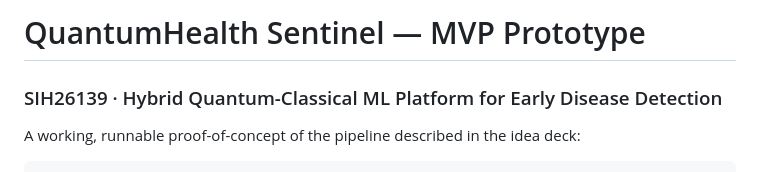
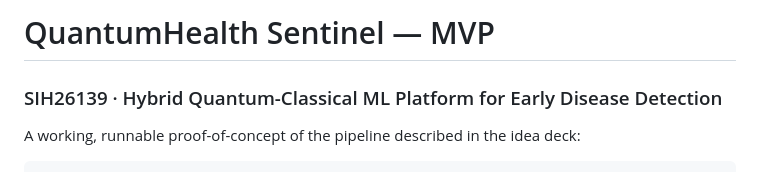
Before and after one commit to MishraLtd/QuantumHeal, a Markdown page: README.md, the part around the change. GitHub-like rendering.

Commit message:
Update project title from 'Prototype' to 'MVP'

```diff
--- a/README.md
+++ b/README.md
@@ -1,4 +1,5 @@
-# QuantumHealth Sentinel — MVP Prototype
+# QuantumHealth Sentinel — MVP
+
 ### SIH26139 · Hybrid Quantum-Classical ML Platform for Early Disease Detection
 
 A working, runnable proof-of-concept of the pipeline described in the idea deck:
```
